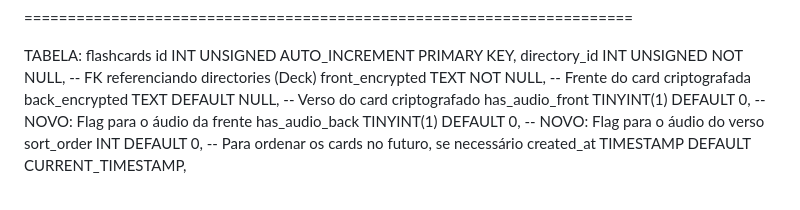
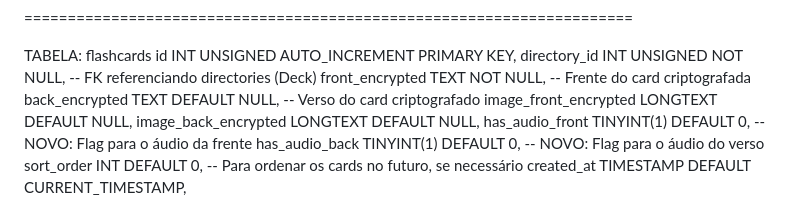
Before and after one commit to lirousme/gluon, a Markdown page: estrutura.md, the part around the change. Rendered like a GitHub page.

```diff
--- a/estrutura.md
+++ b/estrutura.md
@@ -125,6 +125,8 @@ id INT UNSIGNED AUTO_INCREMENT PRIMARY KEY,
 directory_id INT UNSIGNED NOT NULL, -- FK referenciando directories (Deck)
 front_encrypted TEXT NOT NULL,      -- Frente do card criptografada
 back_encrypted TEXT DEFAULT NULL,       -- Verso do card criptografado
+image_front_encrypted LONGTEXT DEFAULT NULL,
+image_back_encrypted LONGTEXT DEFAULT NULL,
 has_audio_front TINYINT(1) DEFAULT 0,  -- NOVO: Flag para o áudio da frente
 has_audio_back TINYINT(1) DEFAULT 0,   -- NOVO: Flag para o áudio do verso
 sort_order INT DEFAULT 0,           -- Para ordenar os cards no futuro, se necessário
```
